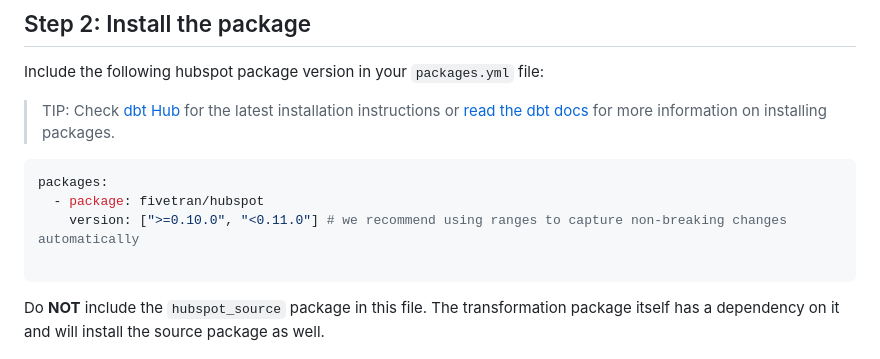
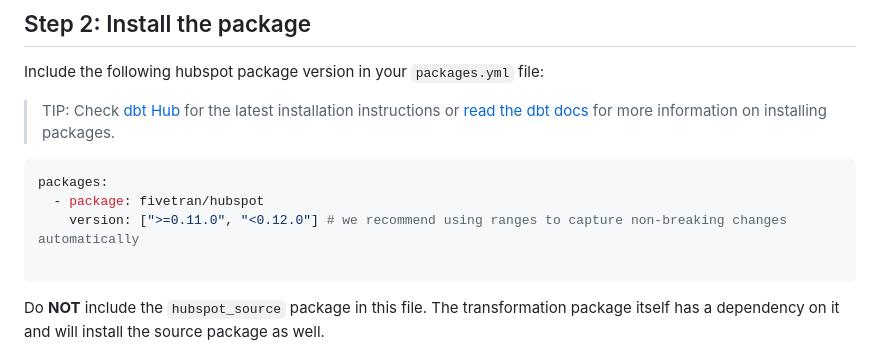
Before and after one commit to fivetran/dbt_hubspot, a Markdown page: README.md, the part around the change. Drawn GitHub-style.

````diff
--- a/README.md
+++ b/README.md
@@ -63,7 +63,7 @@ Include the following hubspot package version in your `packages.yml` file:
 ```yaml
 packages:
   - package: fivetran/hubspot
-    version: [">=0.10.0", "<0.11.0"] # we recommend using ranges to capture non-breaking changes automatically
+    version: [">=0.11.0", "<0.12.0"] # we recommend using ranges to capture non-breaking changes automatically
 
 ```
 Do **NOT** include the `hubspot_source` package in this file. The transformation package itself has a dependency on it and will install the source package as well.
````
